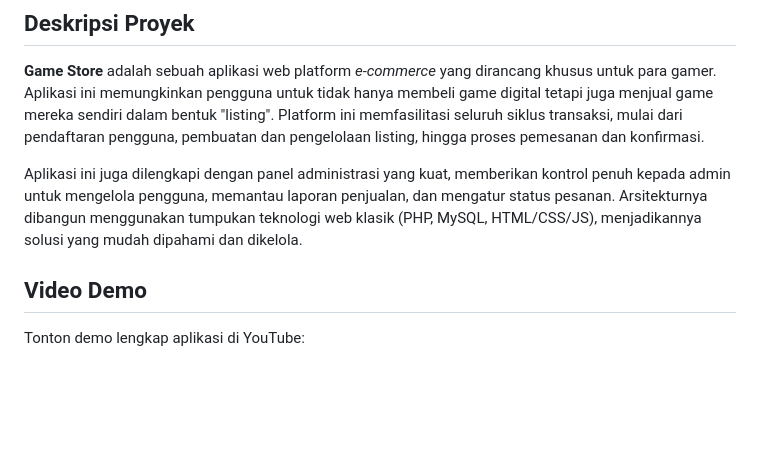
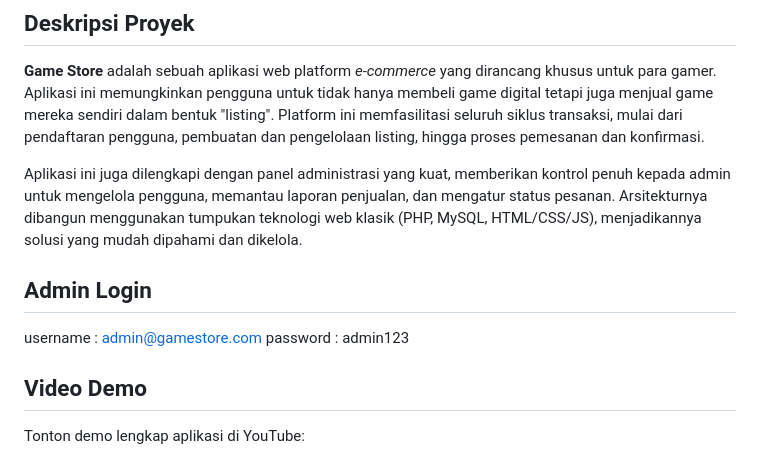
Before and after one commit to suandie66/game-store, a Markdown page: README.md, the part around the change. GitHub-like rendering; blank space fills up the shorter version.

```diff
--- a/README.md
+++ b/README.md
@@ -8,6 +8,10 @@ Dibuat oleh:
 **Game Store** adalah sebuah aplikasi web platform _e-commerce_ yang dirancang khusus untuk para gamer. Aplikasi ini memungkinkan pengguna untuk tidak hanya membeli game digital tetapi juga menjual game mereka sendiri dalam bentuk "listing". Platform ini memfasilitasi seluruh siklus transaksi, mulai dari pendaftaran pengguna, pembuatan dan pengelolaan listing, hingga proses pemesanan dan konfirmasi.
 
 Aplikasi ini juga dilengkapi dengan panel administrasi yang kuat, memberikan kontrol penuh kepada admin untuk mengelola pengguna, memantau laporan penjualan, dan mengatur status pesanan. Arsitekturnya dibangun menggunakan tumpukan teknologi web klasik (PHP, MySQL, HTML/CSS/JS), menjadikannya solusi yang mudah dipahami dan dikelola.
+
+## Admin Login
+username : admin@gamestore.com
+password : admin123
 
 ## Video Demo
 
```
